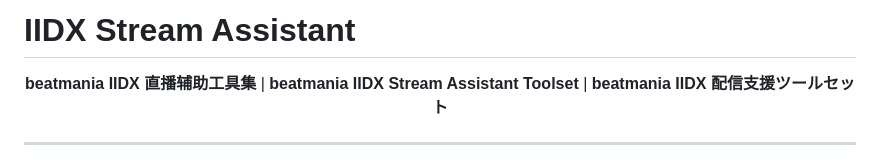
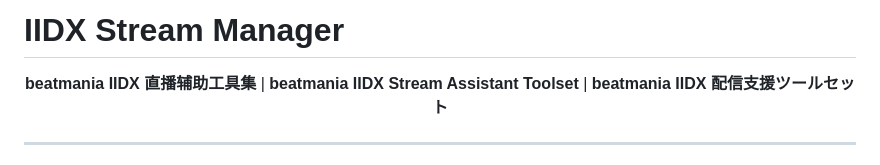
Before and after one commit to MatryoshkaLJY/IIDXStreamManager, a Markdown page: README.md, the part around the change. Rendered like a GitHub page.

Commit message:
Rename project from Stream Assistant to Stream Manager

```diff
--- a/README.md
+++ b/README.md
@@ -1,4 +1,4 @@
-# IIDX Stream Assistant
+# IIDX Stream Manager
 
 <p align="center">
   <strong>beatmania IIDX 直播辅助工具集</strong> | <strong>beatmania IIDX Stream Assistant Toolset</strong> | <strong>beatmania IIDX 配信支援ツールセット</strong>
```
